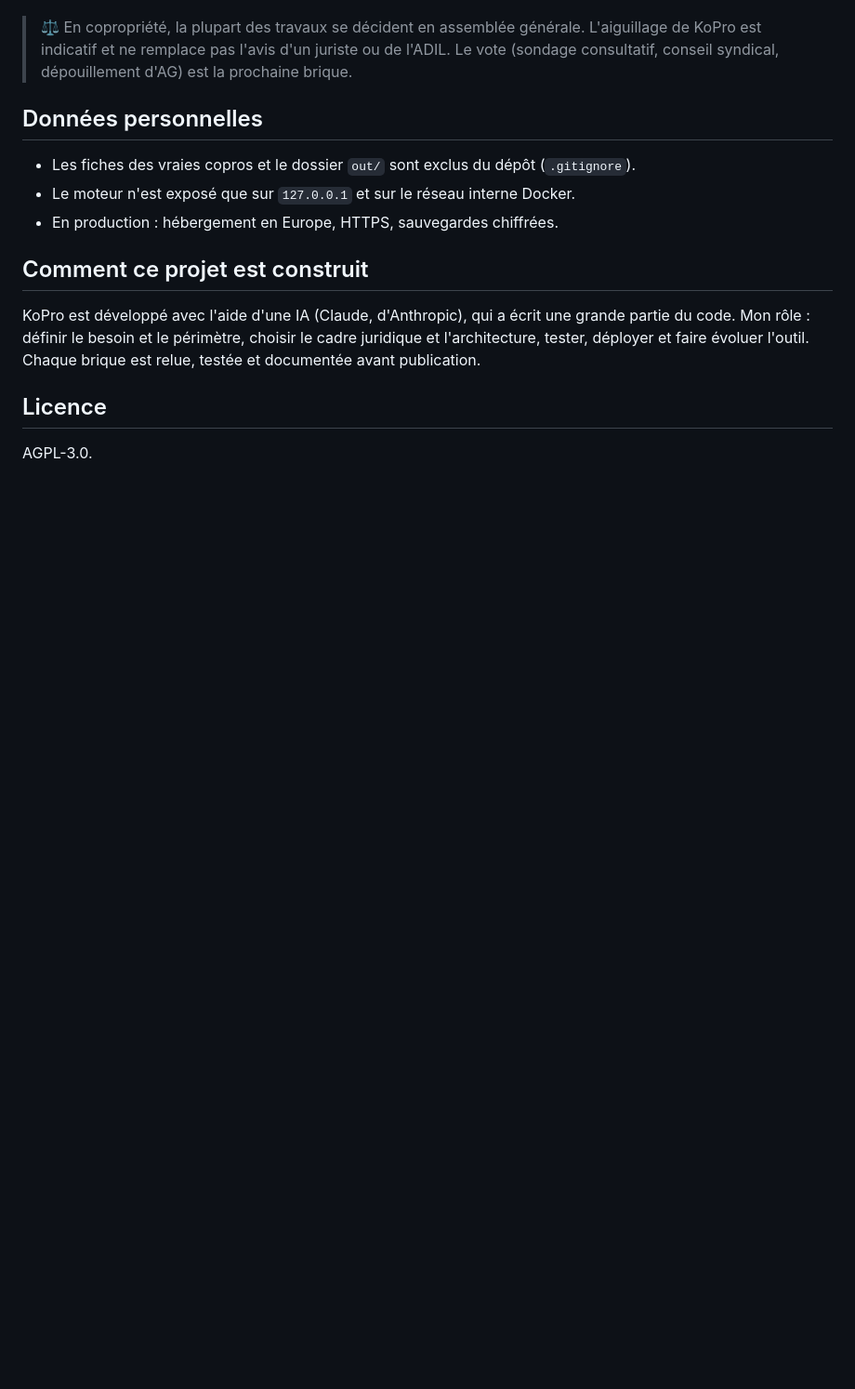
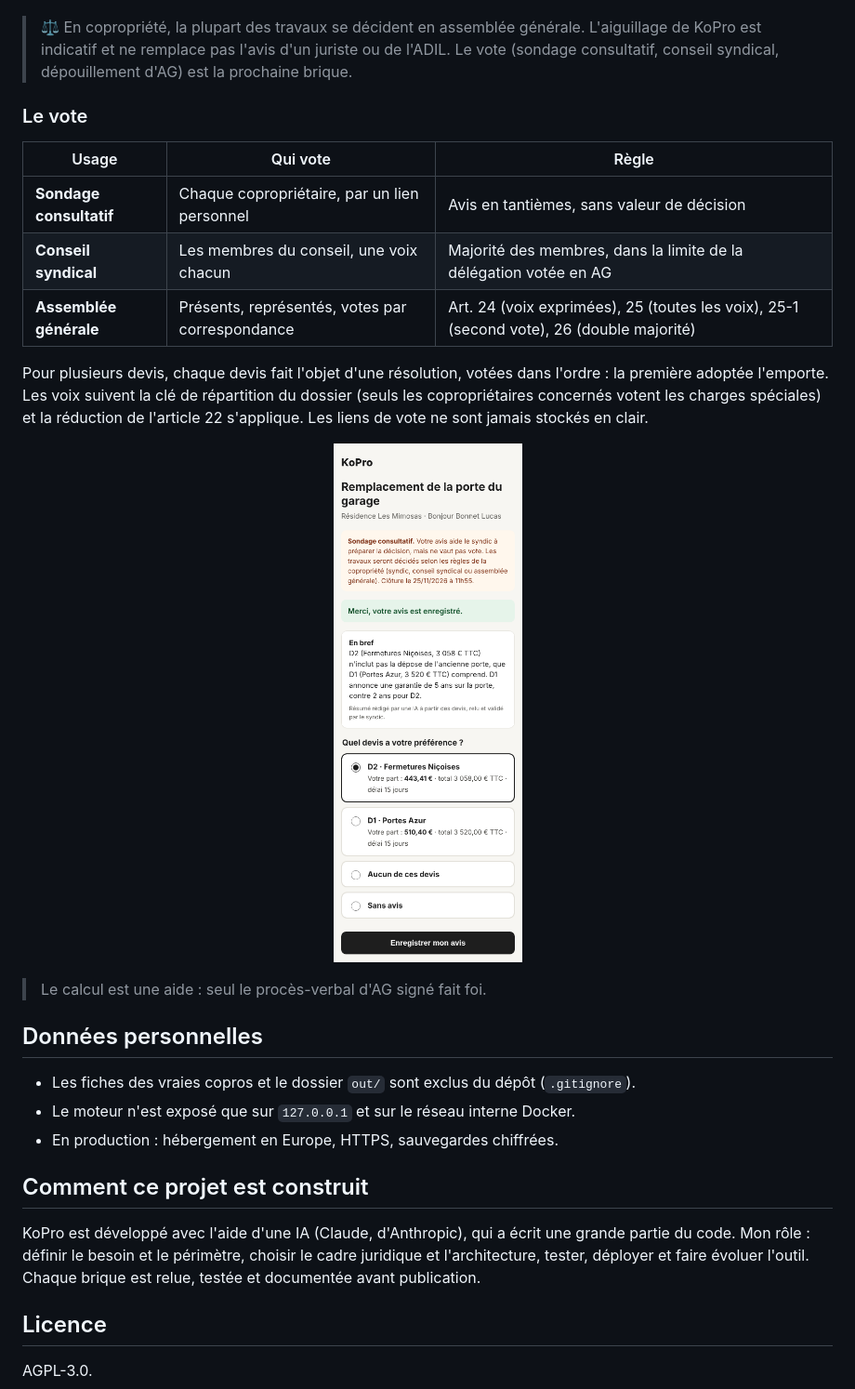
Before and after one commit to valrqr/KoPro, a Markdown page: README.md, the part around one of its changes. Shown at 93% size. Drawn GitHub-style; pictures changed too: docs/apercu_page_vote.png (added); blank space fills up the shorter version.

```diff
--- a/README.md
+++ b/README.md
@@ -107,4 +140,18 @@ Pour une intervention non prévue, le syndic ouvre un **dossier de travaux** et
 > ⚖️ En copropriété, la plupart des travaux se décident en assemblée générale. L'aiguillage de KoPro est indicatif et ne remplace pas l'avis d'un juriste ou de l'ADIL. Le vote (sondage consultatif, conseil syndical, dépouillement d'AG) est la prochaine brique.
+
+### Le vote
+
+| Usage | Qui vote | Règle |
+|---|---|---|
+| **Sondage consultatif** | Chaque copropriétaire, par un lien personnel | Avis en tantièmes, sans valeur de décision |
+| **Conseil syndical** | Les membres du conseil, une voix chacun | Majorité des membres, dans la limite de la délégation votée en AG |
+| **Assemblée générale** | Présents, représentés, votes par correspondance | Art. 24 (voix exprimées), 25 (toutes les voix), 25-1 (second vote), 26 (double majorité) |
+
+Pour plusieurs devis, chaque devis fait l'objet d'une résolution, votées dans l'ordre : la première adoptée l'emporte. Les voix suivent la clé de répartition du dossier (seuls les copropriétaires concernés votent les charges spéciales) et la réduction de l'article 22 s'applique. Les liens de vote ne sont jamais stockés en clair.
+
+<p align="center"><img src="docs/apercu_page_vote.png" alt="Page de vote d'un copropriétaire" width="300"></p>
+
+> Le calcul est une aide : seul le procès-verbal d'AG signé fait foi.
 
 ## Données personnelles
 
```
Also changed, not shown: other parts of README.md (+33 -0 lines), 14 other files.
